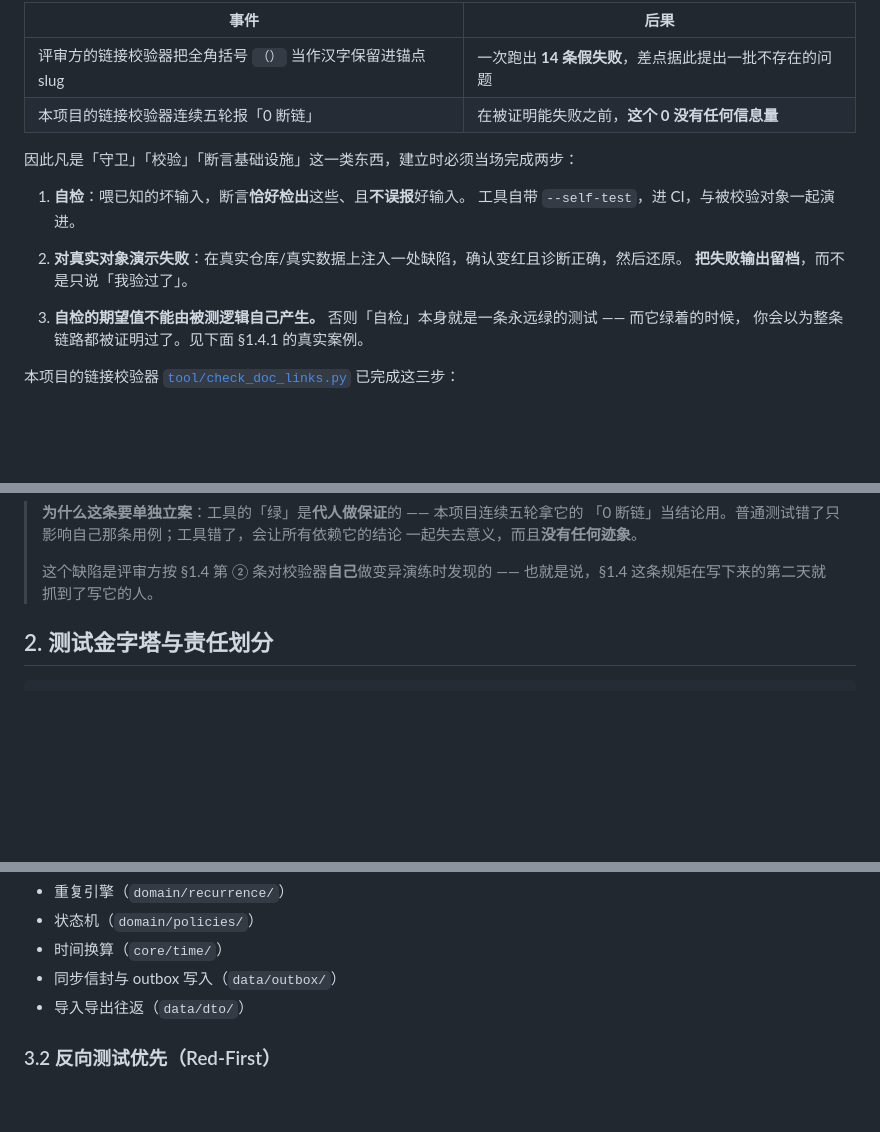
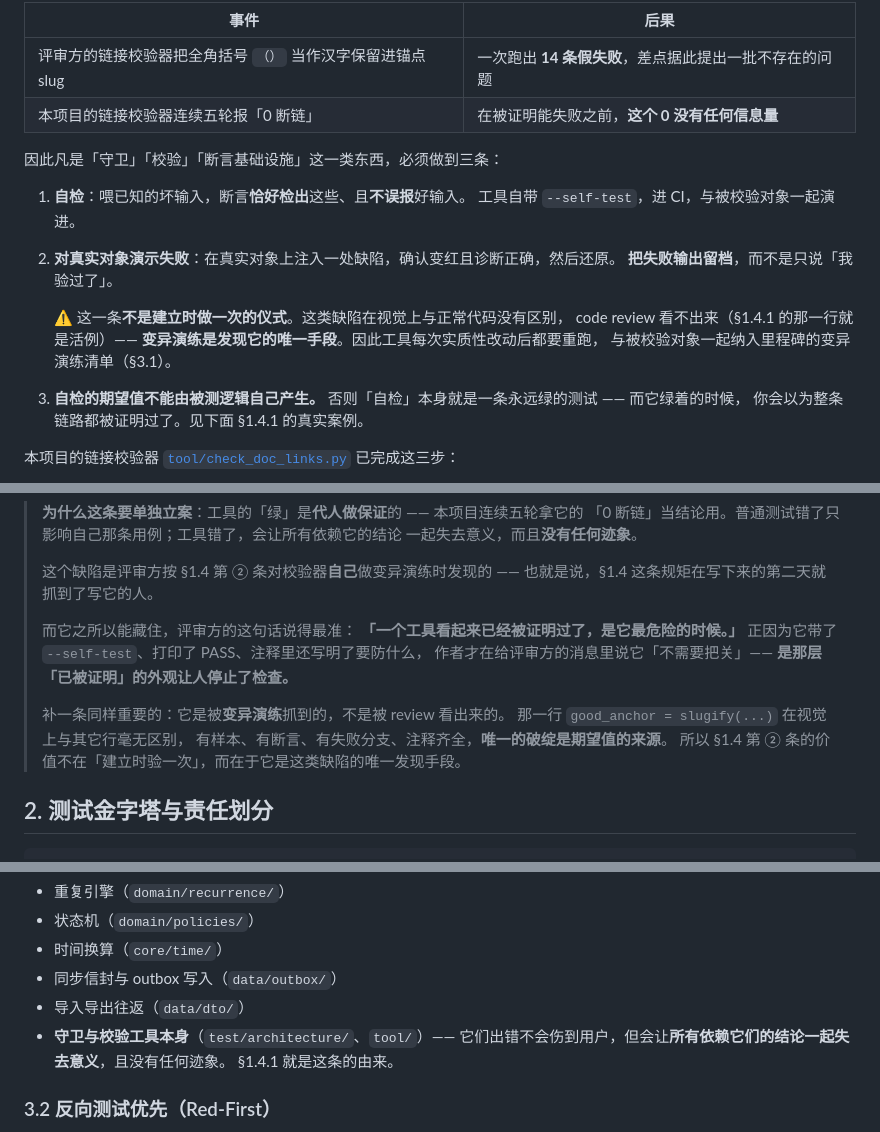
Before and after one commit to dream-until-dawn/planning_assistant, a Markdown page: docs/05-engineering/testing-strategy.md, 3 parts joined by grey strips. Rendered like a GitHub page; blank space fills up the shorter version.

Commit message:
docs: 变异演练不是建立时的一次性仪式，并把守卫工具本身纳入演练清单
评审方对 247195d 独立验证通过（在副本里注入同一 slug 缺陷，三条手算样本全红、
诊断逐条、exit=2 且不继续扫仓库；原样跑 PASS 不误报），并核了三条样本的独立
佐证——三个锚点在仓库里分别被 4/2/3 个文件真实引用，不是为自检编的孤立字符串。
评审到此结束，无剩余意见。

其收尾时提出一条实质修正：那个缺陷是被**变异演练**抓到的，不是被 review 看出来
的——那一行 good_anchor = slugify(...) 在视觉上与其它行毫无区别，有样本、有断言、
有失败分支、注释齐全，唯一的破绽是期望值的来源。所以 §1.4 第 ② 条的价值不在
「建立时验一次」，而在于它是这类缺陷的唯一发现手段。

据此三处修改：
- §1.4 第 ② 条加警示：这不是建立时做一次的仪式，工具每次实质性改动后都要重跑，
  并纳入里程碑的变异演练清单。
- §3.1 的强制变异演练模块补上「守卫与校验工具本身（test/architecture/、tool/）」，
  理由是它们出错不伤用户，但会让所有依赖其结论的判断一起失去意义且无迹象。
- §1.4.1 收尾补入评审方那句对机制的概括并署来源：
  「一个工具看起来已经被证明过了，是它最危险的时候。」
  正因为它带了 --self-test、打印了 PASS、注释写明了要防什么，作者才在消息里说它
  「不需要把关」——是那层「已被证明」的外观让人停止了检查。

至此 docs/v1-foundation 全部 commit 经评审方复核完毕，无阻断项、无剩余建议项。
双方各被对方证伪：评审方 4 次，本会话 3 次。两次证伪都发生在「刚写完防错机制」
之后，这两条轨迹保留在文档里作为 M1 动手时的提醒。

校验：自检 PASS 后 214 条内部链接 / 34 个锚点全部可达。

Co-Authored-By: Claude Opus 5 <noreply@anthropic.com>

```diff
--- a/docs/05-engineering/testing-strategy.md
+++ b/docs/05-engineering/testing-strategy.md
@@ -126,13 +126,17 @@
 | 评审方的链接校验器把全角括号 `（）` 当作汉字保留进锚点 slug | 一次跑出 **14 条假失败**，差点据此提出一批不存在的问题 |
 | 本项目的链接校验器连续五轮报「0 断链」 | 在被证明能失败之前，**这个 0 没有任何信息量** |
 
-因此凡是「守卫」「校验」「断言基础设施」这一类东西，建立时必须当场完成两步：
+因此凡是「守卫」「校验」「断言基础设施」这一类东西，必须做到三条：
 
 1. **自检**：喂已知的坏输入，断言**恰好检出**这些、且**不误报**好输入。
    工具自带 `--self-test`，进 CI，与被校验对象一起演进。
-2. **对真实对象演示失败**：在真实仓库/真实数据上注入一处缺陷，确认变红且诊断正确，然后还原。
+2. **对真实对象演示失败**：在真实对象上注入一处缺陷，确认变红且诊断正确，然后还原。
    **把失败输出留档**，而不是只说「我验过了」。
 
+   ⚠️ 这一条**不是建立时做一次的仪式**。这类缺陷在视觉上与正常代码没有区别，
+   code review 看不出来（§1.4.1 的那一行就是活例）——
+   **变异演练是发现它的唯一手段**。因此工具每次实质性改动后都要重跑，
+   与被校验对象一起纳入里程碑的变异演练清单（§3.1）。
 3. **自检的期望值不能由被测逻辑自己产生。**
    否则「自检」本身就是一条永远绿的测试 —— 而它绿着的时候，
    你会以为整条链路都被证明过了。见下面 §1.4.1 的真实案例。
@@ -211,6 +215,17 @@ SLUG_CASES = [
 >
 > 这个缺陷是评审方按 §1.4 第 ② 条对校验器**自己**做变异演练时发现的 ——
 > 也就是说，§1.4 这条规矩在写下来的第二天就抓到了写它的人。
+>
+> 而它之所以能藏住，评审方的这句话说得最准：
+> **「一个工具看起来已经被证明过了，是它最危险的时候。」**
+> 正因为它带了 `--self-test`、打印了 PASS、注释里还写明了要防什么，
+> 作者才在给评审方的消息里说它「不需要把关」——
+> **是那层「已被证明」的外观让人停止了检查。**
+>
+> 补一条同样重要的：它是被**变异演练**抓到的，不是被 review 看出来的。
+> 那一行 `good_anchor = slugify(...)` 在视觉上与其它行毫无区别，
+> 有样本、有断言、有失败分支、注释齐全，**唯一的破绽是期望值的来源**。
+> 所以 §1.4 第 ② 条的价值不在「建立时验一次」，而在于它是这类缺陷的唯一发现手段。
 
 ## 2. 测试金字塔与责任划分
 
@@ -274,6 +289,9 @@ SQL 语法错误、事务回滚行为、迁移脚本错误。这些恰恰是 moc
 - 时间换算（`core/time/`）
 - 同步信封与 outbox 写入（`data/outbox/`）
 - 导入导出往返（`data/dto/`）
+- **守卫与校验工具本身**（`test/architecture/`、`tool/`）——
+  它们出错不会伤到用户，但会让**所有依赖它们的结论一起失去意义**，且没有任何迹象。
+  §1.4.1 就是这条的由来。
 
 ### 3.2 反向测试优先（Red-First）
 
```
